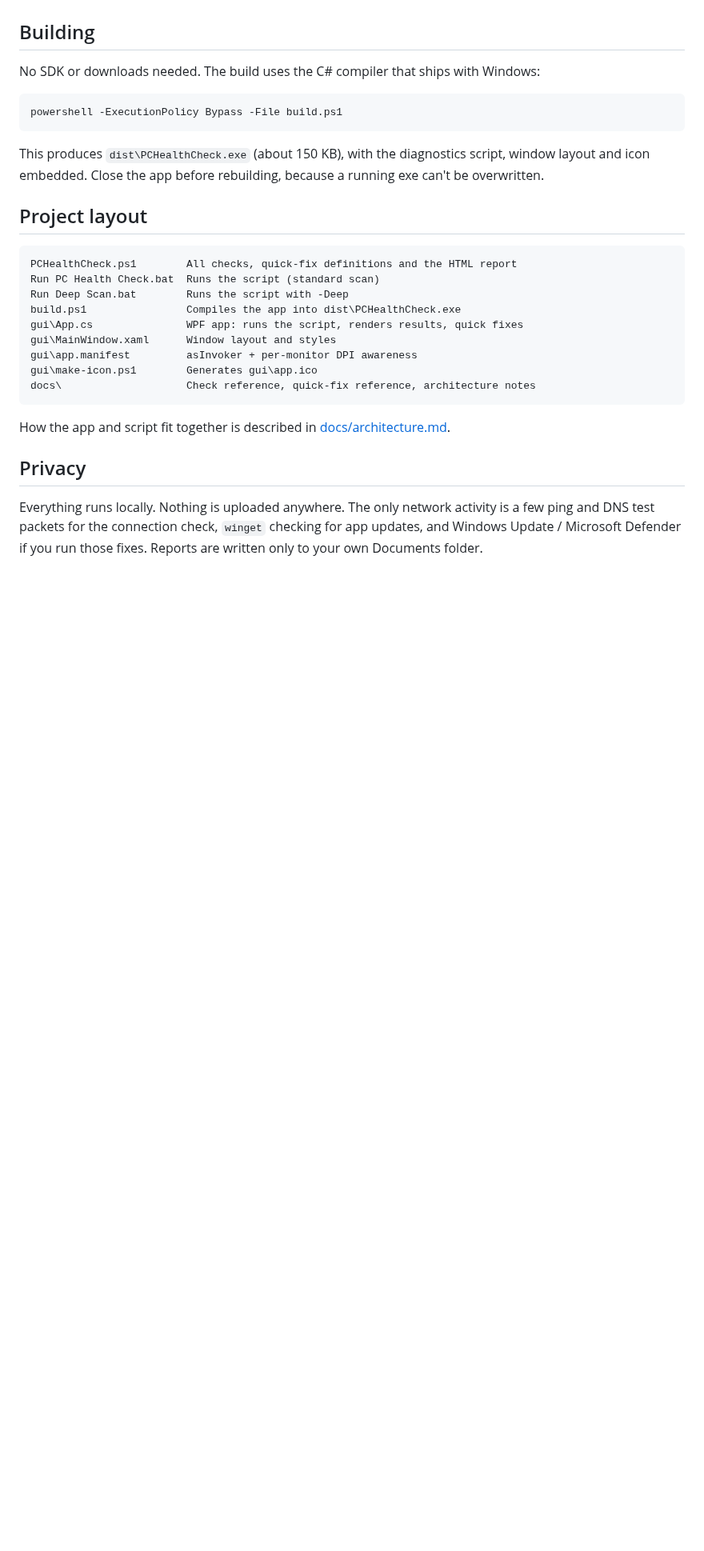
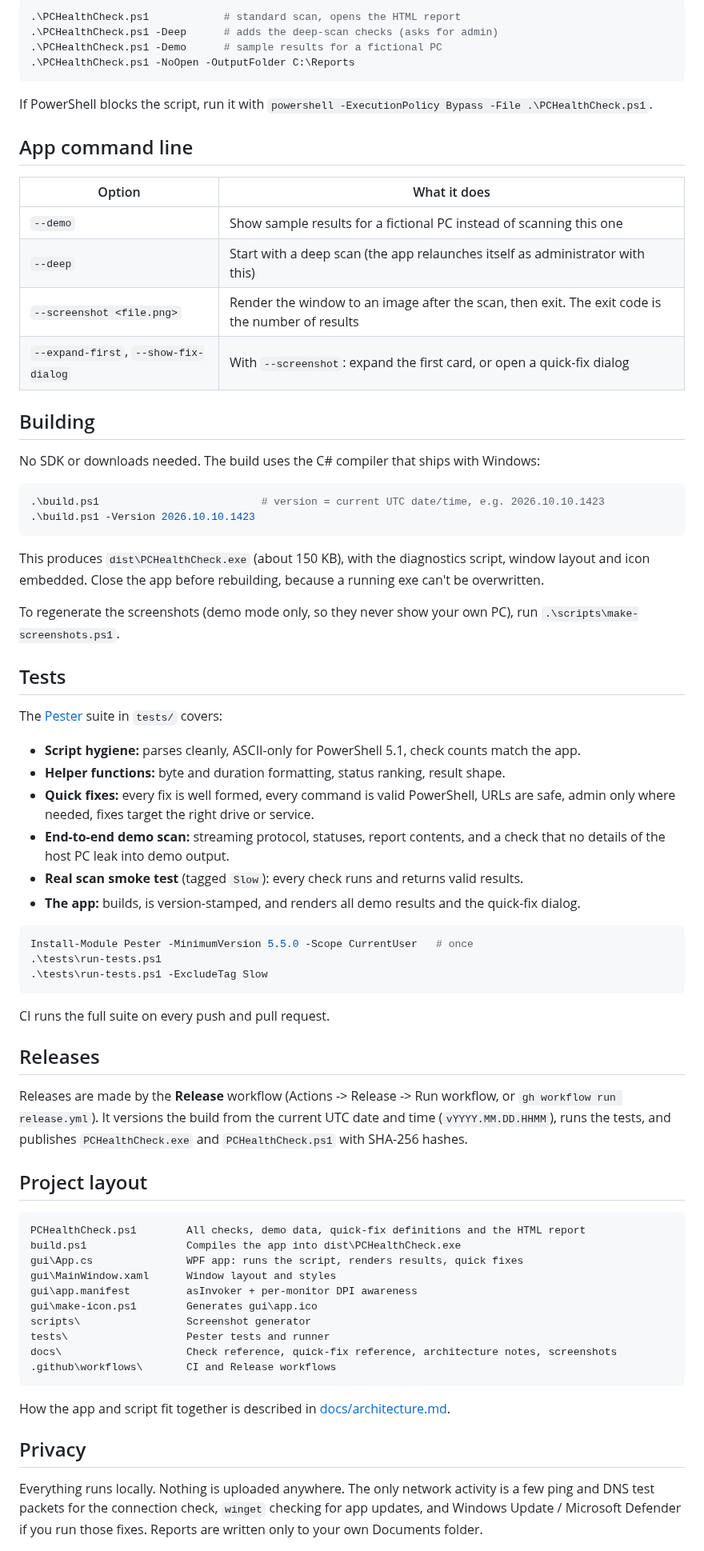
Before and after one commit to evansmith1377/pc-health-check, a Markdown page: README.md, the part around one of its changes. Shown at 80% size. Rendered like a GitHub page; blank space fills up the shorter version.

````diff
--- a/README.md
+++ b/README.md
@@ -61,26 +69,70 @@ The full list is in [docs/quick-fixes.md](docs/quick-fixes.md).
+```powershell
+.\PCHealthCheck.ps1            # standard scan, opens the HTML report
+.\PCHealthCheck.ps1 -Deep      # adds the deep-scan checks (asks for admin)
+.\PCHealthCheck.ps1 -Demo      # sample results for a fictional PC
+.\PCHealthCheck.ps1 -NoOpen -OutputFolder C:\Reports
+```
+
+If PowerShell blocks the script, run it with `powershell -ExecutionPolicy Bypass -File .\PCHealthCheck.ps1`.
+
+## App command line
+
+| Option | What it does |
+|---|---|
+| `--demo` | Show sample results for a fictional PC instead of scanning this one |
+| `--deep` | Start with a deep scan (the app relaunches itself as administrator with this) |
+| `--screenshot <file.png>` | Render the window to an image after the scan, then exit. The exit code is the number of results |
+| `--expand-first`, `--show-fix-dialog` | With `--screenshot`: expand the first card, or open a quick-fix dialog |
 
 ## Building
 
 No SDK or downloads needed. The build uses the C# compiler that ships with Windows:
 
 ```powershell
-powershell -ExecutionPolicy Bypass -File build.ps1
+.\build.ps1                          # version = current UTC date/time, e.g. 2026.10.10.1423
+.\build.ps1 -Version 2026.10.10.1423
 ```
 
 This produces `dist\PCHealthCheck.exe` (about 150 KB), with the diagnostics script, window layout and icon embedded. Close the app before rebuilding, because a running exe can't be overwritten.
 
+To regenerate the screenshots (demo mode only, so they never show your own PC), run `.\scripts\make-screenshots.ps1`.
+
+## Tests
+
+The [Pester](https://pester.dev) suite in `tests/` covers:
+
+- **Script hygiene:** parses cleanly, ASCII-only for PowerShell 5.1, check counts match the app.
+- **Helper functions:** byte and duration formatting, status ranking, result shape.
+- **Quick fixes:** every fix is well formed, every command is valid PowerShell, URLs are safe, admin only where needed, fixes target the right drive or service.
+- **End-to-end demo scan:** streaming protocol, statuses, report contents, and a check that no details of the host PC leak into demo output.
+- **Real scan smoke test** (tagged `Slow`): every check runs and returns valid results.
+- **The app:** builds, is version-stamped, and renders all demo results and the quick-fix dialog.
+
+```powershell
+Install-Module Pester -MinimumVersion 5.5.0 -Scope CurrentUser   # once
+.\tests\run-tests.ps1
+.\tests\run-tests.ps1 -ExcludeTag Slow
+```
+
+CI runs the full suite on every push and pull request.
+
+## Releases
+
+Releases are made by the **Release** workflow (Actions -> Release -> Run workflow, or `gh workflow run release.yml`). It versions the build from the current UTC date and time (`vYYYY.MM.DD.HHMM`), runs the tests, and publishes `PCHealthCheck.exe` and `PCHealthCheck.ps1` with SHA-256 hashes.
+
 ## Project layout
 
 ```
-PCHealthCheck.ps1        All checks, quick-fix definitions and the HTML report
-Run PC Health Check.bat  Runs the script (standard scan)
-Run Deep Scan.bat        Runs the script with -Deep
+PCHealthCheck.ps1        All checks, demo data, quick-fix definitions and the HTML report
 build.ps1                Compiles the app into dist\PCHealthCheck.exe
 gui\App.cs               WPF app: runs the script, renders results, quick fixes
 gui\MainWindow.xaml      Window layout and styles
 gui\app.manifest         asInvoker + per-monitor DPI awareness
 gui\make-icon.ps1        Generates gui\app.ico
-docs\                    Check reference, quick-fix reference, architecture notes
+scripts\                 Screenshot generator
+tests\                   Pester tests and runner
+docs\                    Check reference, quick-fix reference, architecture notes, screenshots
+.github\workflows\       CI and Release workflows
 ```
 
 How the app and script fit together is described in [docs/architecture.md](docs/architecture.md).
````
Also changed, not shown: other parts of README.md (+36 -22 lines), DISCLAIMER.md (added, +21 -0 lines), docs/architecture.md (+18 -3 lines), docs/images/app.png (added), docs/images/quick-fix.png (added), docs/images/report.png (added), 14 other files.
